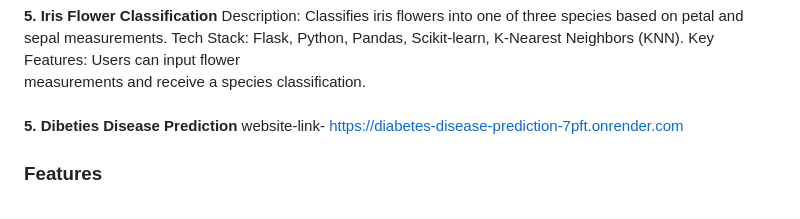
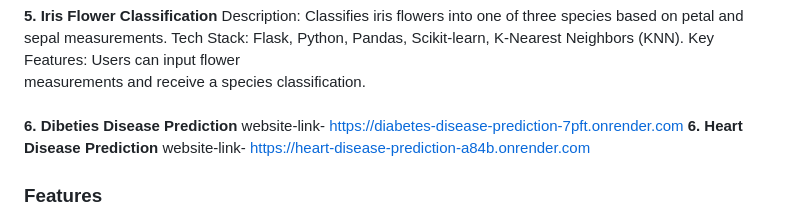
Before and after one commit to Bibek-Kumar-Dalabehera/Machine_Learning-Projects, a Markdown page: README.md, the part around the change. Drawn GitHub-style.

```diff
--- a/README.md
+++ b/README.md
@@ -30,9 +30,10 @@ Description: Classifies iris flowers into one of three species based on petal an
 Tech Stack: Flask, Python, Pandas, Scikit-learn, K-Nearest Neighbors (KNN).
 Key Features:
 Users can input flower <br>measurements and receive a species classification.<br><br>
-**5. Dibeties Disease Prediction**
+**6. Dibeties Disease Prediction**
 website-link- https://diabetes-disease-prediction-7pft.onrender.com
-
+**6. Heart Disease Prediction**
+website-link- https://heart-disease-prediction-a84b.onrender.com
 
 ### Features
 Each project includes a Flask-based web application for easy interaction.
```
